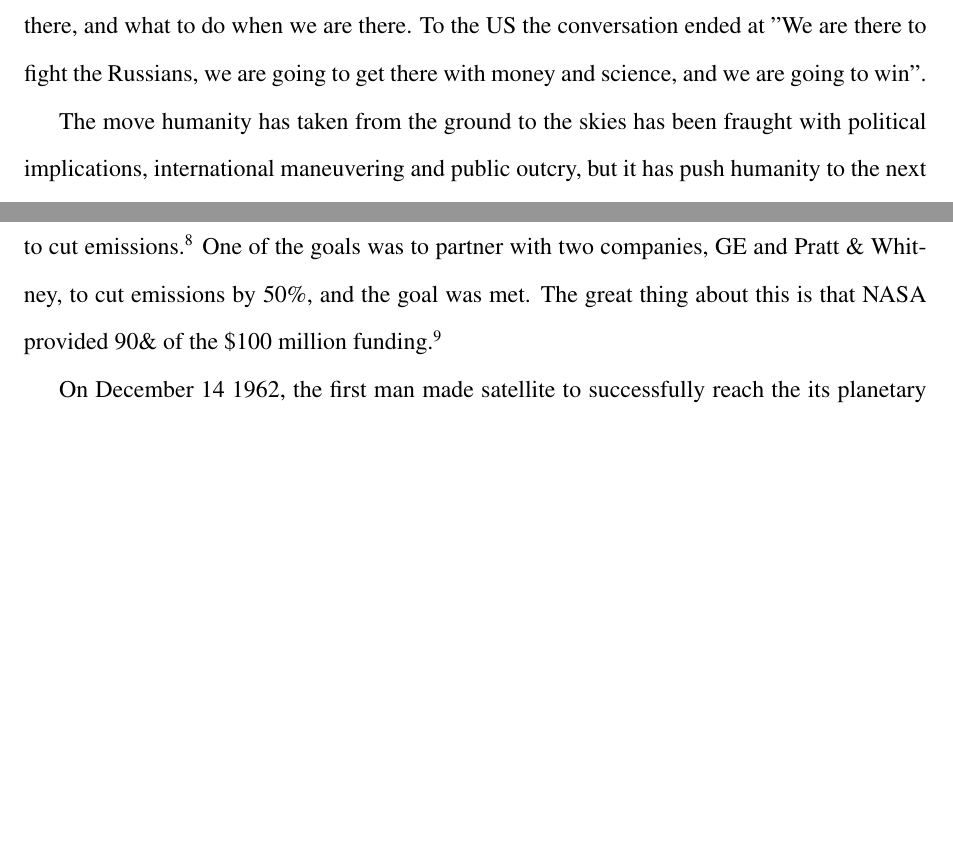
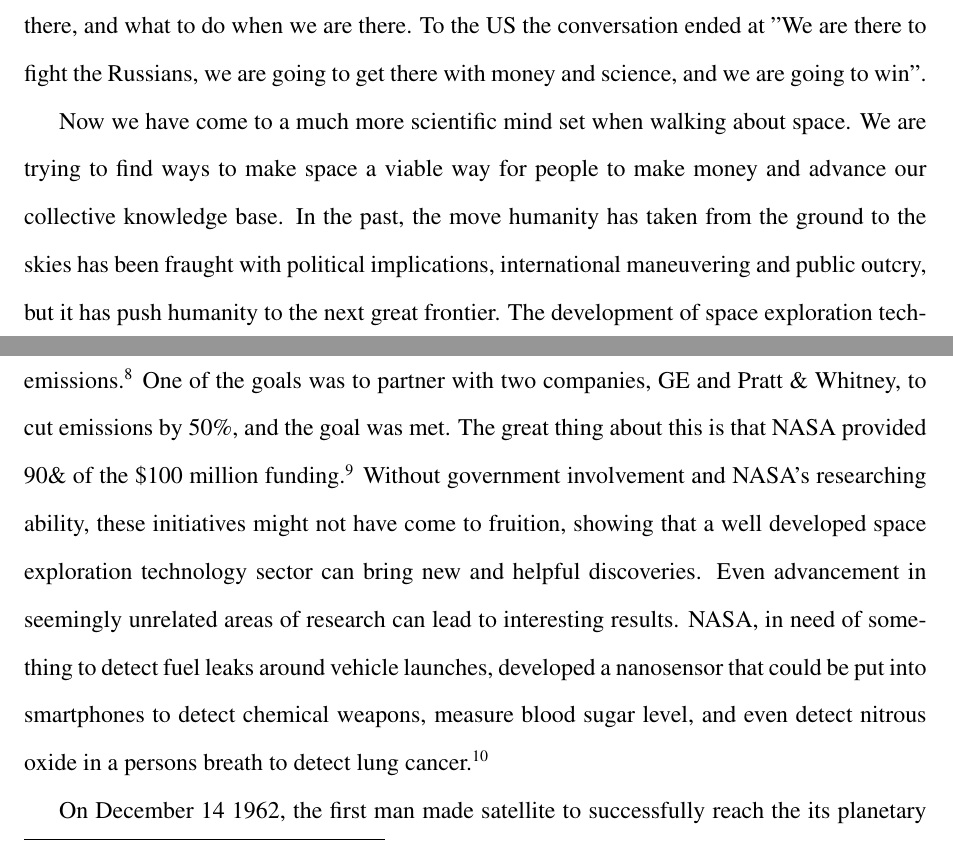
Before and after one commit to john-curry/hist108t2, a LaTeX document (hist108t2.tex): two parts of pages 1 and 3 of 5, joined at a grey line, cut so that both start at the same text, the shorter picture padded with empty space. Compiled offline with pdfLaTeX.

Commit message:
1340 words

```diff
--- a/hist108t2.tex
+++ b/hist108t2.tex
@@ -20,7 +20,7 @@
 
 When humanity started to reach for the stars, all eyes were on the skies. The fact that there were Communist satellites in space was suddenly a talking point for the world. Everyone started to ask, "What does this mean?", and indeed the question hung in the air while people debated what this meant for the future of the human race. In the end it came down to the United States of America making sweeping proclamations about about the threat from the sky and how they were going to win the space race. Although the reasons for starting the US' mad dash for the moon was awash with the need to broker good propaganda against the Soviets, it started a international conversation about what humanities purpose is in space, how we are going to get there, and what to do when we are there. To the US the conversation ended at "We are there to fight the Russians, we are going to get there with money and science, and we are going to win".
 
-The move humanity has taken from the ground to the skies has been fraught with political implications, international maneuvering and public outcry, but it has push humanity to the next great frontier. The development of space exploration technology will drive scientific advancement, nurture international cooperation, boost international and national economies as well as help solve some of humanities greatest problems.
+Now we have come to a much more scientific mind set when walking about space. We are trying to find ways to make space a viable way for people to make money and advance our collective knowledge base. In the past, the move humanity has taken from the ground to the skies has been fraught with political implications, international maneuvering and public outcry, but it has push humanity to the next great frontier. The development of space exploration technology will drive scientific advancement, nurture international cooperation, boost international and national economies as well as help solve some of humanities greatest problems.
 
 The story of space is a story of firsts. History is read to us from the beginning and those who are to be written in our history books want to be there right at the beginning. When the USSR got the first man made object in space, there was considerable push to make it so the Americans were to be the first in the next coming set of firsts. Unfortunately there were a few that they missed. The Soviets got the first animal in space, first man in space and first woman in space \autocite{west2001}. The Americans eventually got their man on the moon, and their place in the history books. In the US it is well known that the launch of Sputnik 1, the USSR' first man made satellite, was the hot topic of the times, but in the Soviets eyes in was only a minor achievement \autocite{west2001}. The Soviets were set on getting to the moon, and Sputnik 1 was only a small step in that direction. In the background though, the fight for space was a fight for technical superiority which meant advancements in th areas of flight propulsion, medicine in low gravity environment, and a myriad amount of other scientific disciplines.
 
@@ -28,7 +28,7 @@ When the USSR sent their dog Laika into space, they used it as a testing bed for
 
 Nowadays, space exploration and research is being driven by international cooperation instead of being a theater for war. The International Space Station (ISS) is an international collaboration that started in 1993 that has modules built by the US, uses rockets built by Russia, has seen tourists from South Africa, been resupplied by shuttles from Japan and also has modules built by the European Space Agency (ESA) \autocite{funk2014}. It seems everyone is in space these days, not just the old Soviet-American conflict of the old days. Even the Chinese are in space, having sent numerous probes into space as well as having plans for spaceports, manned missions and space stations \autocite{jolly2013}. Indeed the international community is both building their own space exploration technology, but also working together in a manner unprecedented. International cooperation is a good thing. When people are working together on a common goal, it puts them on common ground and if there is conflict they have to think about what they have to lose if their partnership breaks down.
 
-Development of these technologies also brings about a massive amount of money into private industry. Building projects on these scales drives research into areas that may not have been researched otherwise or may drive research that would otherwise be underfunded. Since the decline of the government funded NASA shuttle program, NASA has had to look to other places to find ways to resupply the ISS. One way they have been doing this is by contracting out the job of resupplying the space station. NASA has started to contract out the shuttle program to private companies \autocite{woodsbrian}. Using private companies and subsidizing their programs would bring much needed jobs to the US. In the past NASA has consistently used outside resources to help work on their projects. During the 1970s, the US government wanted to cut down emissions because of the environment and to lessen their dependence on foreign oil, so they turn to NASA to cut emissions \autocite{reddy2013}. One of the goals was to partner with two companies, GE and Pratt \& Whitney, to cut emissions by 50\%, and the goal was met. The great thing about this is that NASA provided 90\& of the \$100 million funding \autocite{reddy2013}.
+Development of these technologies also brings about a massive amount of money into private industry. Building projects on these scales drives research into areas that may not have been researched otherwise or may drive research that would otherwise be underfunded. Since the decline of the government funded NASA shuttle program, NASA has had to look to other places to find ways to resupply the ISS. One way they have been doing this is by contracting out the job of resupplying the space station. NASA has started to contract out the shuttle program to private companies \autocite{woodsbrian}. Using private companies and subsidizing their programs would bring much needed jobs to the US. In the past NASA has consistently used outside resources to help work on their projects. During the 1970s, the US government wanted to cut down emissions because of the environment and to lessen their dependence on foreign oil, so they turn to NASA to cut emissions \autocite{reddy2013}. One of the goals was to partner with two companies, GE and Pratt \& Whitney, to cut emissions by 50\%, and the goal was met. The great thing about this is that NASA provided 90\& of the \$100 million funding \autocite{reddy2013}. Without government involvement and NASA's researching ability, these initiatives might not have come to fruition, showing that a well developed space exploration technology sector can bring new and helpful discoveries. Even advancement in seemingly unrelated areas of research can lead to interesting results. NASA, in need of something to detect fuel leaks around vehicle launches, developed a nanosensor that could be put into smartphones to detect chemical weapons, measure blood sugar level, and even detect nitrous oxide in a persons breath to detect lung cancer \autocite{times2002}.
 
 On December 14 1962, the first man made satellite to successfully reach the its planetary destination \autocite{david2012}. This marked a new age in our understanding of the solar system. Over the years, NASA and other space agencies have sent out numerous unmanned satellites to document and explore our very own neighbourhood. They have used sophisticated technology to attempted to deduce the origins of our solar system and to attempt to understand our planet. Without history we are lost, and to lack understanding of the very ground we live on is a question that deserves answering. Where does life come from? That is the question that NASA rover Curiosity is currently trying to answer \autocite{gross2012}. With advanced cameras, material testing equipment and lasers, the rover hopes to uncover some of the mysteries that lie in the rock of the old, dead planet of Mars \autocite{gross2012}.
 
```
Also changed, not shown: hist108t2.bib (+8 -0 lines), hist108t2.pdf.
